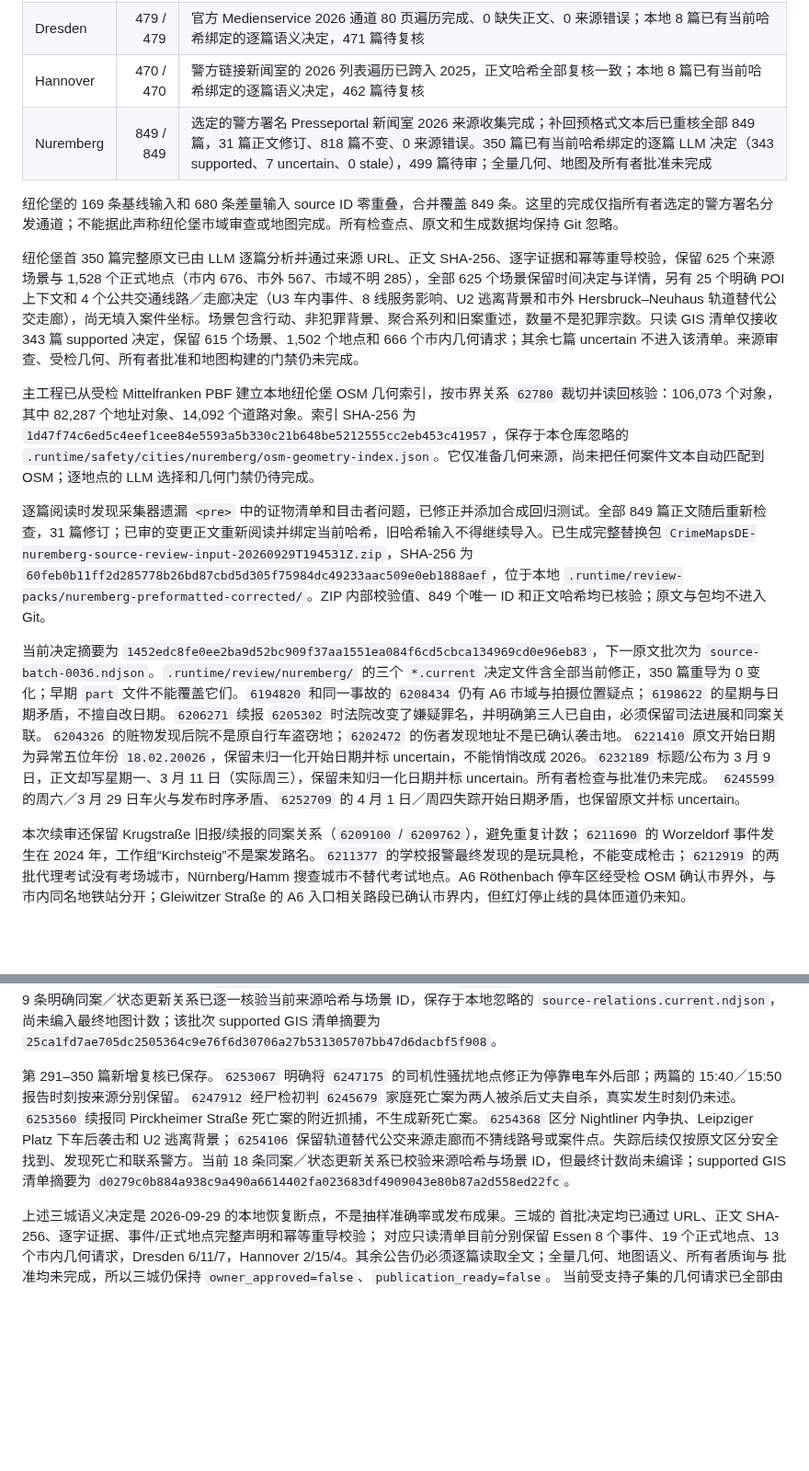
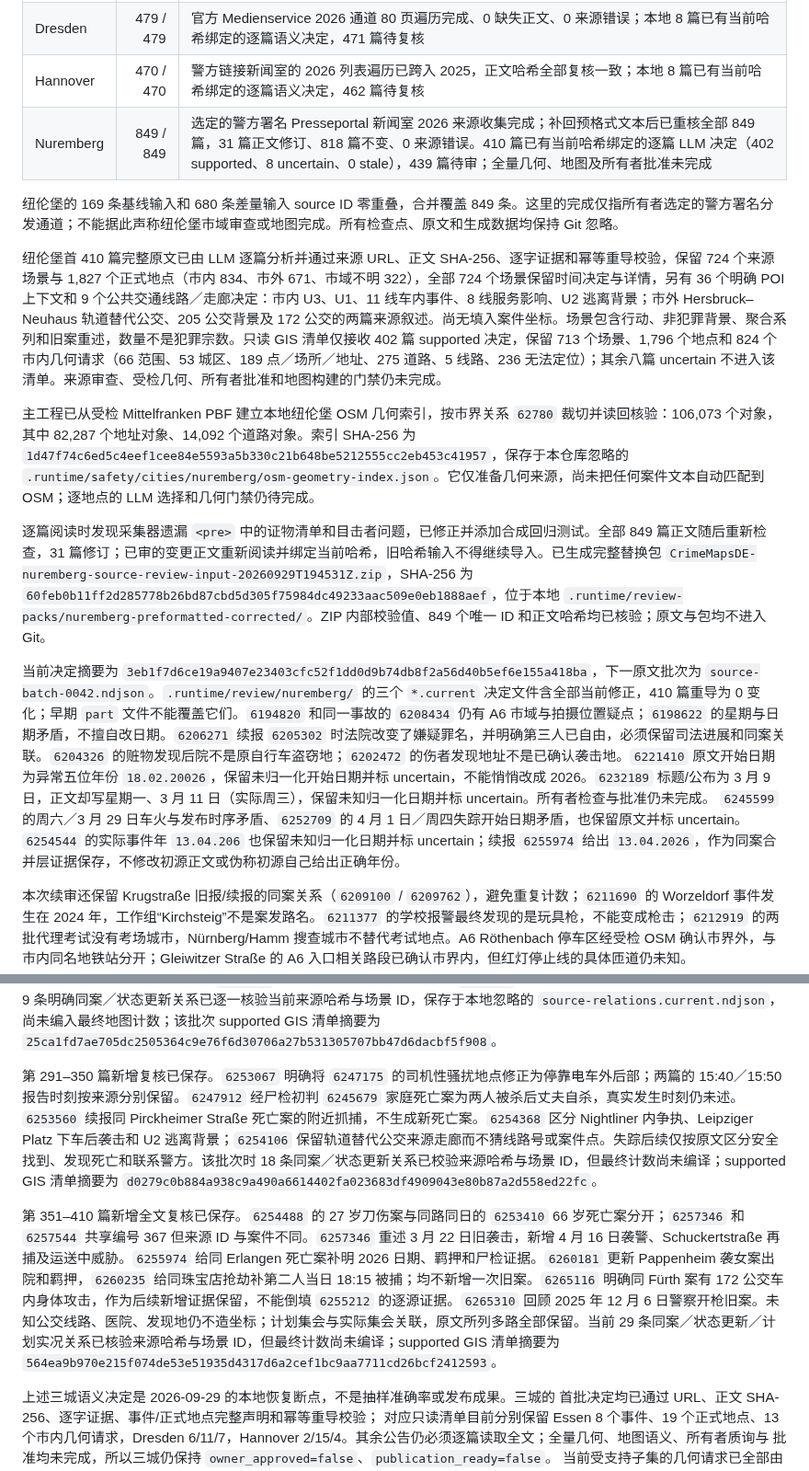
Before and after one commit to LN6666/CrimeMapsDE-Cities-11-14, a Markdown page: README.md, 2 parts joined by grey strips. Shown at 92% size. GitHub-like rendering; blank space fills up the shorter version.

Commit message:
Record Nuremberg semantic review through 410 sources

```diff
--- a/README.md
+++ b/README.md
@@ -20,17 +20,17 @@
 | Essen | 402 / 402 | 警方原生档案 2026 通道遍历完成；可见首段摘要与后续正文已一并重抓，402 条来源哈希全部更新，0 缺失正文、0 来源错误；本地 8 篇已有当前哈希绑定的逐篇语义决定，394 篇待复核 |
 | Dresden | 479 / 479 | 官方 Medienservice 2026 通道 80 页遍历完成、0 缺失正文、0 来源错误；本地 8 篇已有当前哈希绑定的逐篇语义决定，471 篇待复核 |
 | Hannover | 470 / 470 | 警方链接新闻室的 2026 列表遍历已跨入 2025，正文哈希全部复核一致；本地 8 篇已有当前哈希绑定的逐篇语义决定，462 篇待复核 |
-| Nuremberg | 849 / 849 | 选定的警方署名 Presseportal 新闻室 2026 来源收集完成；补回预格式文本后已重核全部 849 篇，31 篇正文修订、818 篇不变、0 来源错误。350 篇已有当前哈希绑定的逐篇 LLM 决定（343 supported、7 uncertain、0 stale），499 篇待审；全量几何、地图及所有者批准未完成 |
+| Nuremberg | 849 / 849 | 选定的警方署名 Presseportal 新闻室 2026 来源收集完成；补回预格式文本后已重核全部 849 篇，31 篇正文修订、818 篇不变、0 来源错误。410 篇已有当前哈希绑定的逐篇 LLM 决定（402 supported、8 uncertain、0 stale），439 篇待审；全量几何、地图及所有者批准未完成 |
 
 纽伦堡的 169 条基线输入和 680 条差量输入 source ID 零重叠，合并覆盖 849 条。这里的完成仅指所有者选定的警方署名分发通道；不能据此声称纽伦堡市域审查或地图完成。所有检查点、原文和生成数据均保持 Git 忽略。
 
-纽伦堡首 350 篇完整原文已由 LLM 逐篇分析并通过来源 URL、正文 SHA-256、逐字证据和幂等重导校验，保留 625 个来源场景与 1,528 个正式地点（市内 676、市外 567、市域不明 285），全部 625 个场景保留时间决定与详情，另有 25 个明确 POI 上下文和 4 个公共交通线路／走廊决定（U3 车内事件、8 线服务影响、U2 逃离背景和市外 Hersbruck–Neuhaus 轨道替代公交走廊），尚无填入案件坐标。场景包含行动、非犯罪背景、聚合系列和旧案重述，数量不是犯罪宗数。只读 GIS 清单仅接收 343 篇 supported 决定，保留 615 个场景、1,502 个地点和 666 个市内几何请求；其余七篇 uncertain 不进入该清单。来源审查、受检几何、所有者批准和地图构建的门禁仍未完成。
+纽伦堡首 410 篇完整原文已由 LLM 逐篇分析并通过来源 URL、正文 SHA-256、逐字证据和幂等重导校验，保留 724 个来源场景与 1,827 个正式地点（市内 834、市外 671、市域不明 322），全部 724 个场景保留时间决定与详情，另有 36 个明确 POI 上下文和 9 个公共交通线路／走廊决定：市内 U3、U1、11 线车内事件、8 线服务影响、U2 逃离背景；市外 Hersbruck–Neuhaus 轨道替代公交、205 公交背景及 172 公交的两篇来源叙述。尚无填入案件坐标。场景包含行动、非犯罪背景、聚合系列和旧案重述，数量不是犯罪宗数。只读 GIS 清单仅接收 402 篇 supported 决定，保留 713 个场景、1,796 个地点和 824 个市内几何请求（66 范围、53 城区、189 点／场所／地址、275 道路、5 线路、236 无法定位）；其余八篇 uncertain 不进入该清单。来源审查、受检几何、所有者批准和地图构建的门禁仍未完成。
 
 主工程已从受检 Mittelfranken PBF 建立本地纽伦堡 OSM 几何索引，按市界关系 `62780` 裁切并读回核验：106,073 个对象，其中 82,287 个地址对象、14,092 个道路对象。索引 SHA-256 为 `1d47f74c6ed5c4eef1cee84e5593a5b330c21b648be5212555cc2eb453c41957`，保存于本仓库忽略的 `.runtime/safety/cities/nuremberg/osm-geometry-index.json`。它仅准备几何来源，尚未把任何案件文本自动匹配到 OSM；逐地点的 LLM 选择和几何门禁仍待完成。
 
 逐篇阅读时发现采集器遗漏 `<pre>` 中的证物清单和目击者问题，已修正并添加合成回归测试。全部 849 篇正文随后重新检查，31 篇修订；已审的变更正文重新阅读并绑定当前哈希，旧哈希输入不得继续导入。已生成完整替换包 `CrimeMapsDE-nuremberg-source-review-input-20260929T194531Z.zip`，SHA-256 为 `60feb0b11ff2d285778b26bd87cbd5d305f75984dc49233aac509e0eb1888aef`，位于本地 `.runtime/review-packs/nuremberg-preformatted-corrected/`。ZIP 内部校验值、849 个唯一 ID 和正文哈希均已核验；原文与包均不进入 Git。
 
-当前决定摘要为 `1452edc8fe0ee2ba9d52bc909f37aa1551ea084f6cd5cbca134969cd0e96eb83`，下一原文批次为 `source-batch-0036.ndjson`。`.runtime/review/nuremberg/` 的三个 `*.current` 决定文件含全部当前修正，350 篇重导为 0 变化；早期 `part` 文件不能覆盖它们。`6194820` 和同一事故的 `6208434` 仍有 A6 市域与拍摄位置疑点；`6198622` 的星期与日期矛盾，不擅自改日期。`6206271` 续报 `6205302` 时法院改变了嫌疑罪名，并明确第三人已自由，必须保留司法进展和同案关联。`6204326` 的赃物发现后院不是原自行车盗窃地；`6202472` 的伤者发现地址不是已确认袭击地。`6221410` 原文开始日期为异常五位年份 `18.02.20026`，保留未归一化开始日期并标 uncertain，不能悄悄改成 2026。`6232189` 标题/公布为 3 月 9 日，正文却写星期一、3 月 11 日（实际周三），保留未知归一化日期并标 uncertain。所有者检查与批准仍未完成。 `6245599` 的周六／3 月 29 日车火与发布时序矛盾、`6252709` 的 4 月 1 日／周四失踪开始日期矛盾，也保留原文并标 uncertain。
+当前决定摘要为 `3eb1f7d6ce19a9407e23403cfc52f1dd0d9b74db8f2a56d40b5ef6e155a418ba`，下一原文批次为 `source-batch-0042.ndjson`。`.runtime/review/nuremberg/` 的三个 `*.current` 决定文件含全部当前修正，410 篇重导为 0 变化；早期 `part` 文件不能覆盖它们。`6194820` 和同一事故的 `6208434` 仍有 A6 市域与拍摄位置疑点；`6198622` 的星期与日期矛盾，不擅自改日期。`6206271` 续报 `6205302` 时法院改变了嫌疑罪名，并明确第三人已自由，必须保留司法进展和同案关联。`6204326` 的赃物发现后院不是原自行车盗窃地；`6202472` 的伤者发现地址不是已确认袭击地。`6221410` 原文开始日期为异常五位年份 `18.02.20026`，保留未归一化开始日期并标 uncertain，不能悄悄改成 2026。`6232189` 标题/公布为 3 月 9 日，正文却写星期一、3 月 11 日（实际周三），保留未知归一化日期并标 uncertain。所有者检查与批准仍未完成。 `6245599` 的周六／3 月 29 日车火与发布时序矛盾、`6252709` 的 4 月 1 日／周四失踪开始日期矛盾，也保留原文并标 uncertain。 `6254544` 的实际事件年 `13.04.206` 也保留未知归一化日期并标 uncertain；续报 `6255974` 给出 `13.04.2026`，作为同案合并层证据保存，不修改初源正文或伪称初源自己给出正确年份。
 
 本次续审还保留 Krugstraße 旧报/续报的同案关系（`6209100` / `6209762`），避免重复计数；`6211690` 的 Worzeldorf 事件发生在 2024 年，工作组“Kirchsteig”不是案发路名。`6211377` 的学校报警最终发现的是玩具枪，不能变成枪击；`6212919` 的两批代理考试没有考场城市，Nürnberg/Hamm 搜查城市不替代考试地点。A6 Röthenbach 停车区经受检 OSM 确认市界外，与市内同名地铁站分开；Gleiwitzer Straße 的 A6 入口相关路段已确认市界内，但红灯停止线的具体匝道仍未知。
 
@@ -40,7 +40,9 @@
 
 第 231–290 篇现已完成全文复核。`6233826` 补明同旧案的 24 处跨城搜查，建筑与城市数量分配仍未知；`6235024` 保留 Dinkelsbühl 15 辆、Feuchtwangen 11 辆被针对汽车，不能合为一个案点或把未遂全改既遂。`6239056` 续报 `6210317` 时车主承认自烧车、自写威胁信和自涂政治涂鸦，最终展示须采用后续解释。`6237103` 更新 Katzwang 失踪者已发现死亡，但发现时地未公开且无他人责任线索。`6242885` 是同一儿童倒球门事故后续；`6243389` 的无人机阻碍是旧火灾中的新增行动情节。9 条明确同案／状态更新关系已逐一核验当前来源哈希与场景 ID，保存于本地忽略的 `source-relations.current.ndjson`，尚未编入最终地图计数；该批次 supported GIS 清单摘要为 `25ca1fd7ae705dc2505364c9e76f6d30706a27b531305707bb47d6dacbf5f908`。
 
-第 291–350 篇新增复核已保存。`6253067` 明确将 `6247175` 的司机性骚扰地点修正为停靠电车外后部；两篇的 15:40／15:50 报告时刻按来源分别保留。`6247912` 经尸检初判 `6245679` 家庭死亡案为两人被杀后丈夫自杀，真实发生时刻仍未述。`6253560` 续报同 Pirckheimer Straße 死亡案的附近抓捕，不生成新死亡案。`6254368` 区分 Nightliner 内争执、Leipziger Platz 下车后袭击和 U2 逃离背景；`6254106` 保留轨道替代公交来源走廊而不猜线路号或案件点。失踪后续仅按原文区分安全找到、发现死亡和联系警方。当前 18 条同案／状态更新关系已校验来源哈希与场景 ID，但最终计数尚未编译；supported GIS 清单摘要为 `d0279c0b884a938c9a490a6614402fa023683df4909043e80b87a2d558ed22fc`。
+第 291–350 篇新增复核已保存。`6253067` 明确将 `6247175` 的司机性骚扰地点修正为停靠电车外后部；两篇的 15:40／15:50 报告时刻按来源分别保留。`6247912` 经尸检初判 `6245679` 家庭死亡案为两人被杀后丈夫自杀，真实发生时刻仍未述。`6253560` 续报同 Pirckheimer Straße 死亡案的附近抓捕，不生成新死亡案。`6254368` 区分 Nightliner 内争执、Leipziger Platz 下车后袭击和 U2 逃离背景；`6254106` 保留轨道替代公交来源走廊而不猜线路号或案件点。失踪后续仅按原文区分安全找到、发现死亡和联系警方。该批次时 18 条同案／状态更新关系已校验来源哈希与场景 ID，但最终计数尚未编译；supported GIS 清单摘要为 `d0279c0b884a938c9a490a6614402fa023683df4909043e80b87a2d558ed22fc`。
+
+第 351–410 篇新增全文复核已保存。`6254488` 的 27 岁刀伤案与同路同日的 `6253410` 66 岁死亡案分开；`6257346` 和 `6257544` 共享编号 367 但来源 ID 与案件不同。`6257346` 重述 3 月 22 日旧袭击，新增 4 月 16 日袭警、Schuckertstraße 再捕及运送中威胁。`6255974` 给同 Erlangen 死亡案补明 2026 日期、羁押和尸检证据。`6260181` 更新 Pappenheim 袭女案出院和羁押，`6260235` 给同珠宝店抢劫补第二人当日 18:15 被捕；均不新增一次旧案。`6265116` 明确同 Fürth 案有 172 公交车内身体攻击，作为后续新增证据保留，不能倒填 `6255212` 的逐源证据。`6265310` 回顾 2025 年 12 月 6 日警察开枪旧案。未知公交线路、医院、发现地仍不造坐标；计划集会与实际集会关联，原文所列多路全部保留。当前 29 条同案／状态更新／计划实况关系已核验来源哈希与场景 ID，但最终计数尚未编译；supported GIS 清单摘要为 `564ea9b970e215f074de53e51935d4317d6a2cef1bc9aa7711cd26bcf2412593`。
 
 上述三城语义决定是 2026-09-29 的本地恢复断点，不是抽样准确率或发布成果。三城的
 首批决定均已通过 URL、正文 SHA-256、逐字证据、事件/正式地点完整声明和幂等重导校验；
```
